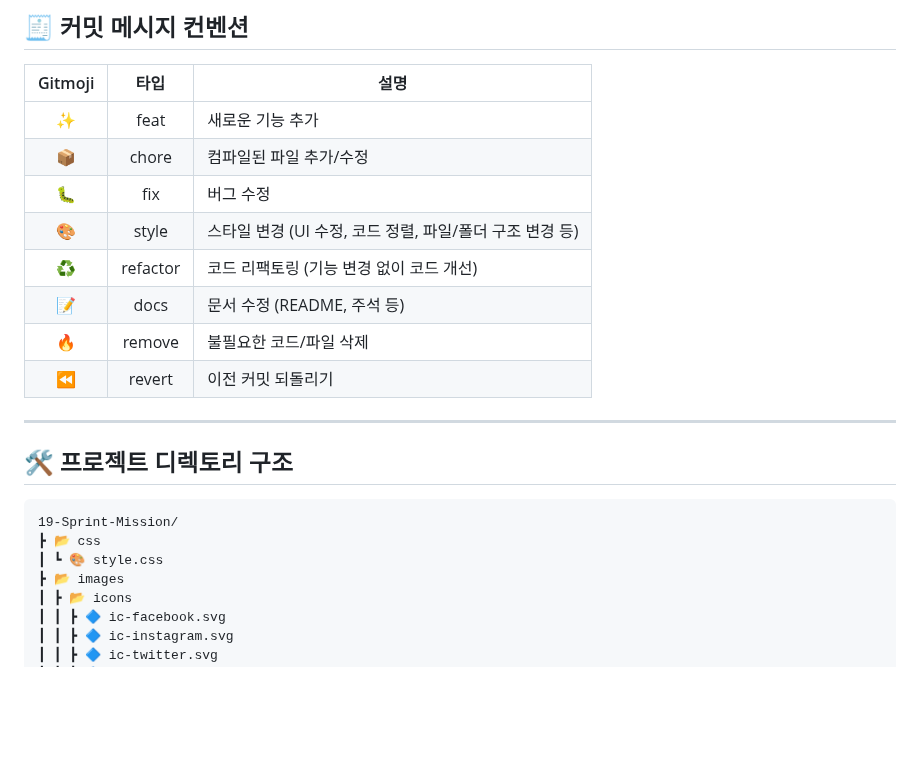
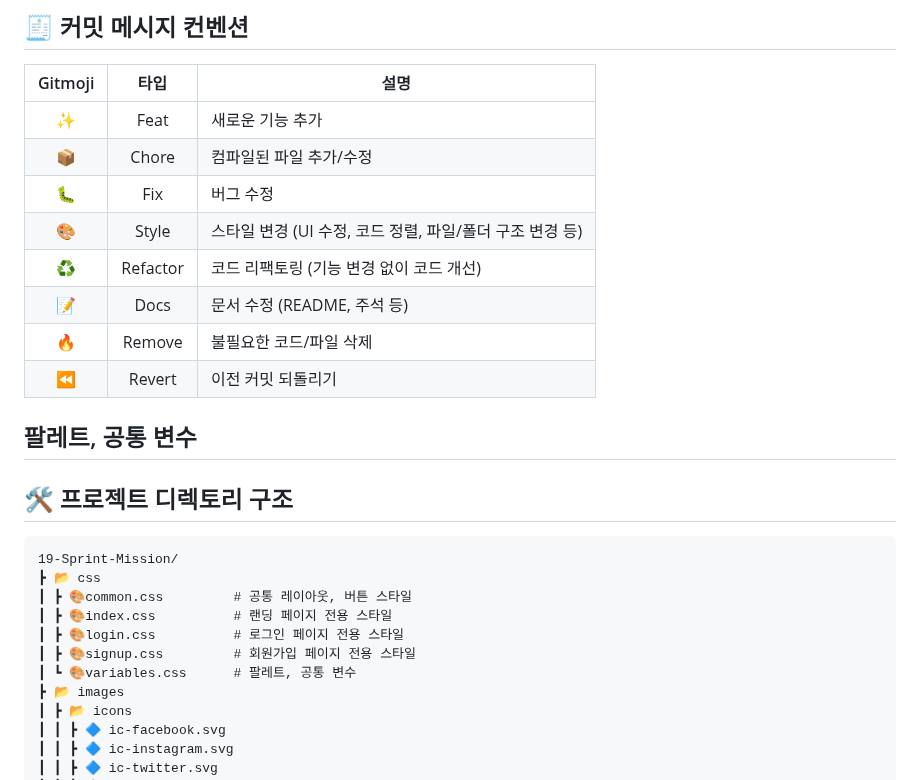
Before and after one commit to Jihyun0522/panda-market, a Markdown page: README.md, the part around the change. Drawn GitHub-style; blank space fills up the shorter version.

Commit message:
📝Docs: 커밋 메시지 컨벤션 수정

````diff
--- a/README.md
+++ b/README.md
@@ -27,22 +27,26 @@
 
 | Gitmoji | 타입     | 설명 |
 |:-------:|:--------:|------|
-| ✨     | feat     | 새로운 기능 추가 |
-| 📦️     | chore    | 컴파일된 파일 추가/수정 |
-| 🐛     | fix      | 버그 수정 |
-| 🎨     | style    | 스타일 변경 (UI 수정, 코드 정렬, 파일/폴더 구조 변경 등) |
-| ♻️     | refactor | 코드 리팩토링 (기능 변경 없이 코드 개선) |
-| 📝     | docs     | 문서 수정 (README, 주석 등) |
-| 🔥     | remove   | 불필요한 코드/파일 삭제 |
-| ⏪️     | revert   | 이전 커밋 되돌리기 |
-
+| ✨     | Feat     | 새로운 기능 추가 |
+| 📦️     | Chore    | 컴파일된 파일 추가/수정 |
+| 🐛     | Fix      | 버그 수정 |
+| 🎨     | Style    | 스타일 변경 (UI 수정, 코드 정렬, 파일/폴더 구조 변경 등) |
+| ♻️     | Refactor | 코드 리팩토링 (기능 변경 없이 코드 개선) |
+| 📝     | Docs     | 문서 수정 (README, 주석 등) |
+| 🔥     | Remove   | 불필요한 코드/파일 삭제 |
+| ⏪️     | Revert   | 이전 커밋 되돌리기 |
+팔레트, 공통 변수
 ---
 
 ## 🛠 프로젝트 디렉토리 구조
 ```
 19-Sprint-Mission/
 ┣ 📂 css
-┃ ┗ 🎨 style.css
+┃ ┣ 🎨common.css         # 공통 레이아웃, 버튼 스타일
+┃ ┣ 🎨index.css          # 랜딩 페이지 전용 스타일
+┃ ┣ 🎨login.css          # 로그인 페이지 전용 스타일
+┃ ┣ 🎨signup.css         # 회원가입 페이지 전용 스타일
+┃ ┗ 🎨variables.css      # 팔레트, 공통 변수
 ┣ 📂 images
 ┃ ┣ 📂 icons
 ┃ ┃ ┣ 🔷 ic-facebook.svg
````
